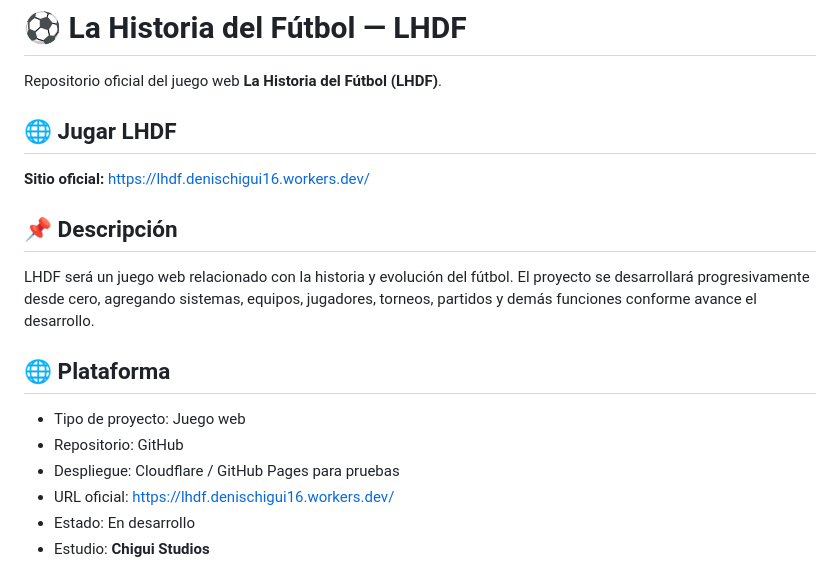
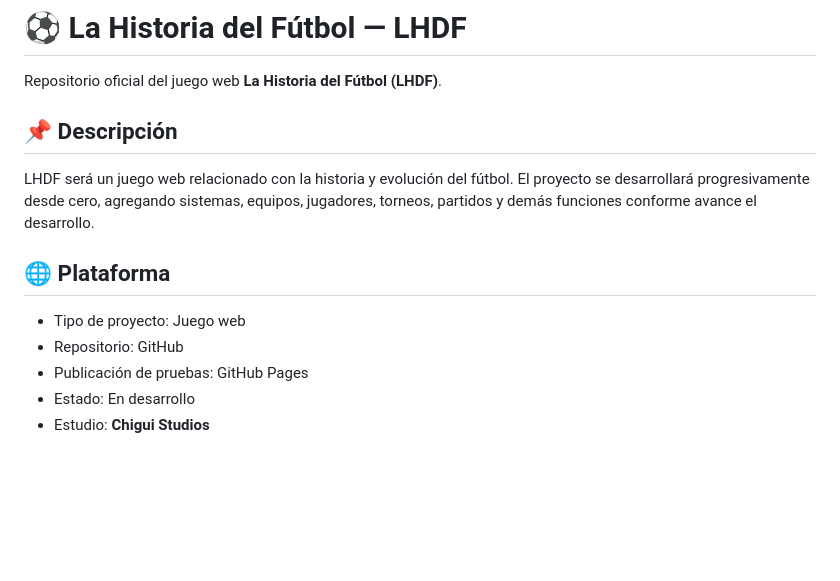
Before and after one commit to Chigui-07/LHDF, a Markdown page: README.md, the part around one of its changes. Drawn GitHub-style; blank space fills up the shorter version.

```diff
--- a/README.md
+++ b/README.md
@@ -1,10 +1,6 @@
 # ⚽ La Historia del Fútbol — LHDF
 
 Repositorio oficial del juego web **La Historia del Fútbol (LHDF)**.
-
-## 🌐 Jugar LHDF
-
-**Sitio oficial:** https://lhdf.denischigui16.workers.dev/
 
 ## 📌 Descripción
 
@@ -14,8 +10,7 @@ LHDF será un juego web relacionado con la historia y evolución del fútbol. El
 
 - Tipo de proyecto: Juego web
 - Repositorio: GitHub
-- Despliegue: Cloudflare / GitHub Pages para pruebas
-- URL oficial: https://lhdf.denischigui16.workers.dev/
+- Publicación de pruebas: GitHub Pages
 - Estado: En desarrollo
 - Estudio: **Chigui Studios**
 
```
Also changed, not shown: other parts of README.md (+11 -8 lines).
